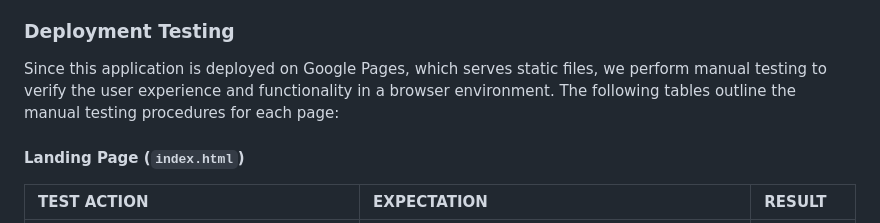
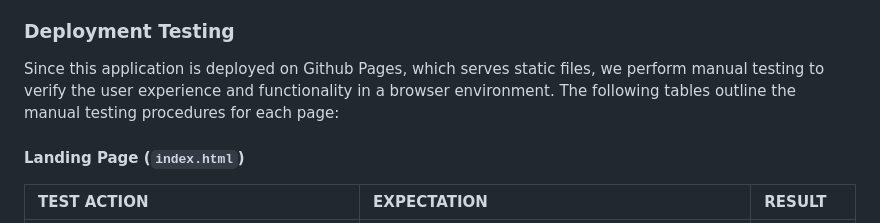
Before and after one commit to dimitri-edel/team-7, a Markdown page: README.md, the part around the change. Drawn GitHub-style.

Commit message:
change google pages to Github Pages

```diff
--- a/README.md
+++ b/README.md
@@ -91,7 +91,7 @@ During development, we use Jest to ensure the functionality and reliability of t
 
 ### Deployment Testing
 
-Since this application is deployed on Google Pages, which serves static files, we perform manual testing to verify the user experience and functionality in a browser environment. The following tables outline the manual testing procedures for each page:
+Since this application is deployed on Github Pages, which serves static files, we perform manual testing to verify the user experience and functionality in a browser environment. The following tables outline the manual testing procedures for each page:
 
 #### Landing Page (`index.html`)
 
```
